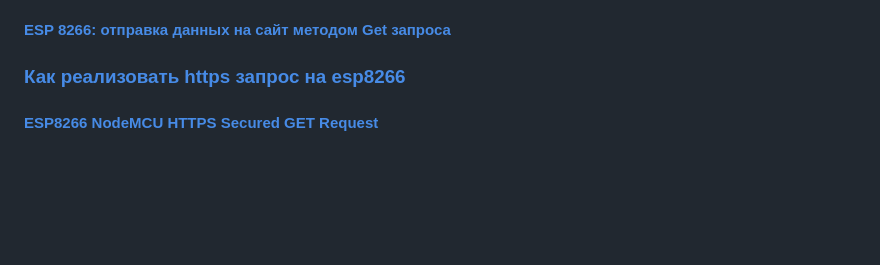
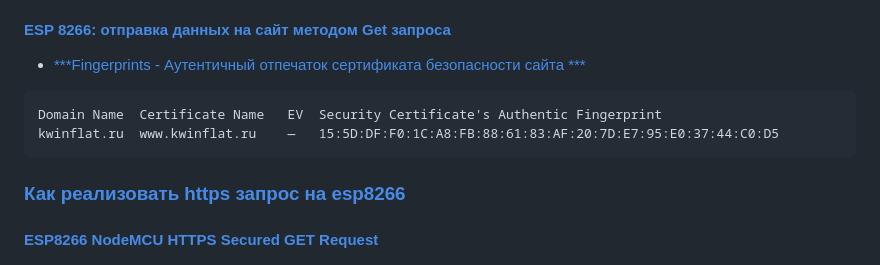
Before and after one commit to Vladimir-Trufanov/ittve-ESP8266, a Markdown page: 2026-11-05 Как передать данные на сайт от ESP8266/2026-11-05 Как передать данные на сайт от ESP8266.md, the part around the change. Rendered like a GitHub page; blank space fills up the shorter version.

````diff
--- a/2026-11-05 Как передать данные на сайт от ESP8266/2026-11-05 Как передать данные на сайт от ESP8266.md
+++ b/2026-11-05 Как передать данные на сайт от ESP8266/2026-11-05 Как передать данные на сайт от ESP8266.md
@@ -51,6 +51,14 @@ github.com
 
 #### [ESP 8266: отправка данных на сайт методом Get запроса](https://habr.com/ru/articles/543532/?ysclid=mw3pfu1f4637672711)
 
+- [***Fingerprints - Аутентичный отпечаток сертификата безопасности сайта ***](https://www.grc.com/fingerprints.htm)
+
+
+```
+Domain Name	 Certificate Name	EV	Security Certificate's Authentic Fingerprint
+kwinflat.ru	 www.kwinflat.ru	—	15:5D:DF:F0:1C:A8:FB:88:61:83:AF:20:7D:E7:95:E0:37:44:C0:D5
+```
+
 ### [Как реализовать https запрос на esp8266](https://yandex.ru/search/?text=%D0%BA%D0%B0%D0%BA+%D1%80%D0%B5%D0%B0%D0%BB%D0%B8%D0%B7%D0%BE%D0%B2%D0%B0%D1%82%D1%8C+https+%D0%B7%D0%B0%D0%BF%D1%80%D0%BE%D1%81+%D0%BD%D0%B0+esp8266&clid=2261451&banerid=6301000000%3ASW-694005a33c95&win=513&lr=18)
 
 #### [ESP8266 NodeMCU HTTPS Secured GET Request](https://circuits4you.com/2019/01/10/esp8266-nodemcu-https-secured-get-request/)
````
